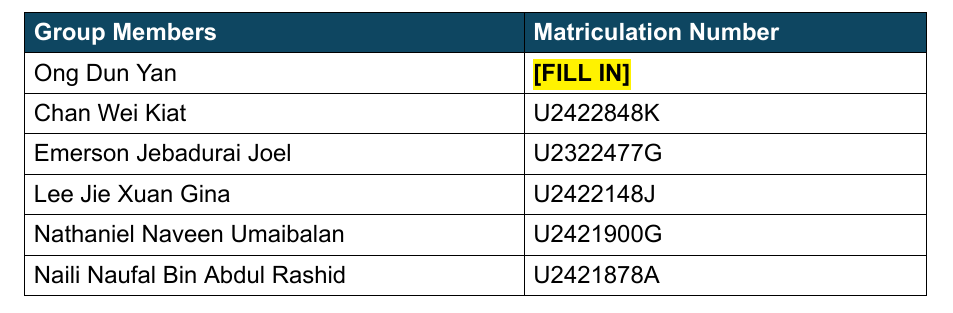
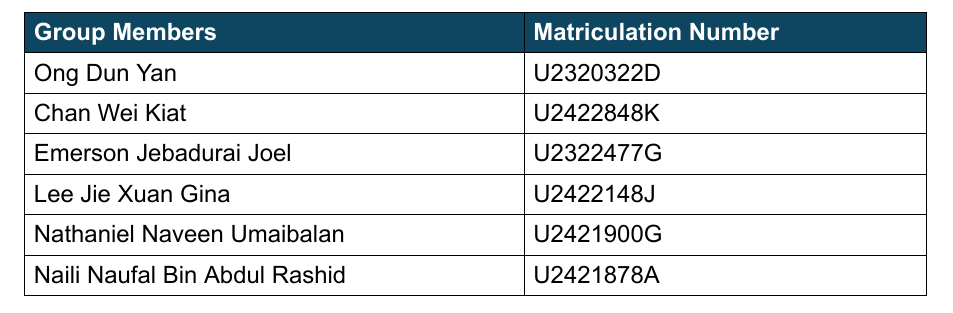
Before and after one commit to dunyanong/dip_report_writing, a LaTeX document (latex/main.tex): part of page 2 of 47, cut so that both start at the same text. Compiled offline with XeLaTeX.

Commit message:
Add Ong Dun Yan's matriculation number

```diff
--- a/latex/main.tex
+++ b/latex/main.tex
@@ -91,7 +91,7 @@
 {\renewcommand{\arraystretch}{1.3}\noindent\begin{tabular}{|p{\dimexpr 0.5540\linewidth - 2\tabcolsep - 1.5\arrayrulewidth\relax}|p{\dimexpr 0.4460\linewidth - 2\tabcolsep - 1.5\arrayrulewidth\relax}|}
 \hline
 \rowcolor{head}\textcolor{white}{\textbf{Group Members}} & \textcolor{white}{\textbf{Matriculation Number}} \\ \hline
-Ong Dun Yan & \fillin{[FILL IN]} \\ \hline
+Ong Dun Yan & U2320322D \\ \hline
 Chan Wei Kiat & U2422848K \\ \hline
 Emerson Jebadurai Joel & U2322477G \\ \hline
 Lee Jie Xuan Gina & U2422148J \\ \hline
```
Also changed, not shown: latex/main.pdf.
